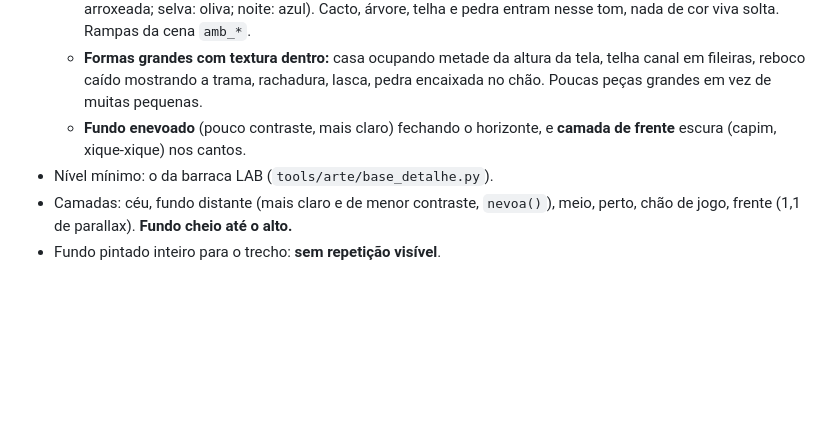
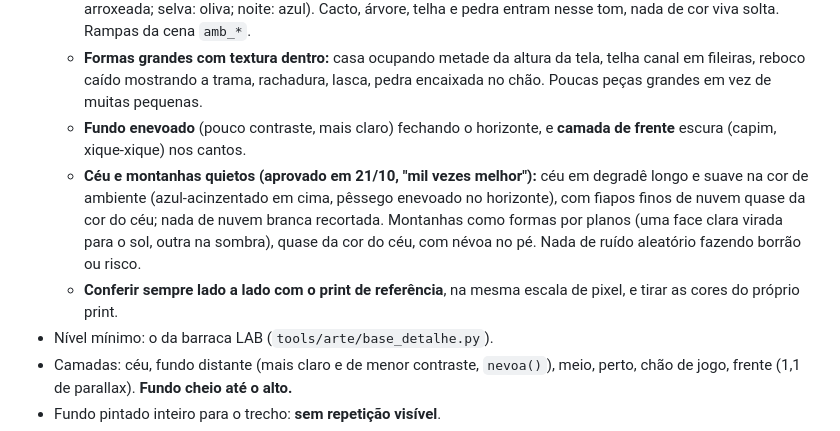
Before and after one commit to guimartinsonline-max/AInvasao, a Markdown page: ESTILO.md, the part around the change. Drawn GitHub-style; blank space fills up the shorter version.

Commit message:
ESTILO: céu e montanhas quietos aprovados; conferir lado a lado com a referência
Co-Authored-By: Claude Opus 5.5 (1M context) <noreply@anthropic.com>
Claude-Session: https://claude.ai/code/session_018dGd4U38f2Ff5p6JXUYJkA

```diff
--- a/ESTILO.md
+++ b/ESTILO.md
@@ -118,6 +118,8 @@ Resumo de estudo dos jogos (MS1 a MS3, MSX, MS6, Awakening) e de entrevistas do
   - **Uma cor de ambiente por cena.** Tudo puxa para a mesma luz (sertão de tarde: ocre quente, sombra arroxeada; selva: oliva; noite: azul). Cacto, árvore, telha e pedra entram nesse tom, nada de cor viva solta. Rampas da cena `amb_*`.
   - **Formas grandes com textura dentro:** casa ocupando metade da altura da tela, telha canal em fileiras, reboco caído mostrando a trama, rachadura, lasca, pedra encaixada no chão. Poucas peças grandes em vez de muitas pequenas.
   - **Fundo enevoado** (pouco contraste, mais claro) fechando o horizonte, e **camada de frente** escura (capim, xique-xique) nos cantos.
+  - **Céu e montanhas quietos (aprovado em 21/10, "mil vezes melhor"):** céu em degradê longo e suave na cor de ambiente (azul-acinzentado em cima, pêssego enevoado no horizonte), com fiapos finos de nuvem quase da cor do céu; nada de nuvem branca recortada. Montanhas como formas por planos (uma face clara virada para o sol, outra na sombra), quase da cor do céu, com névoa no pé. Nada de ruído aleatório fazendo borrão ou risco.
+  - **Conferir sempre lado a lado com o print de referência**, na mesma escala de pixel, e tirar as cores do próprio print.
 - Nível mínimo: o da barraca LAB (`tools/arte/base_detalhe.py`).
 - Camadas: céu, fundo distante (mais claro e de menor contraste, `nevoa()`), meio, perto, chão de jogo, frente (1,1 de parallax). **Fundo cheio até o alto.**
 - Fundo pintado inteiro para o trecho: **sem repetição visível**.
```
